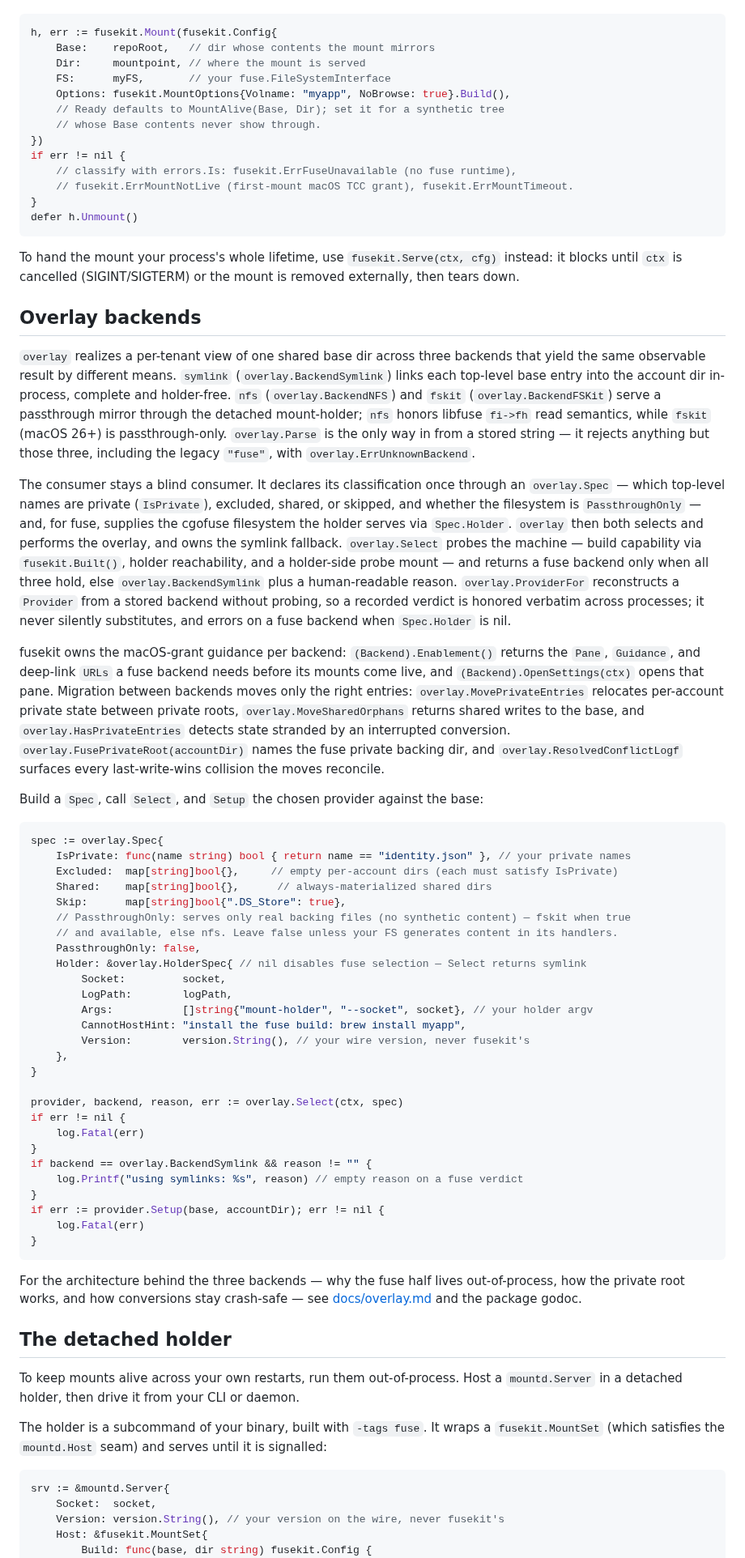
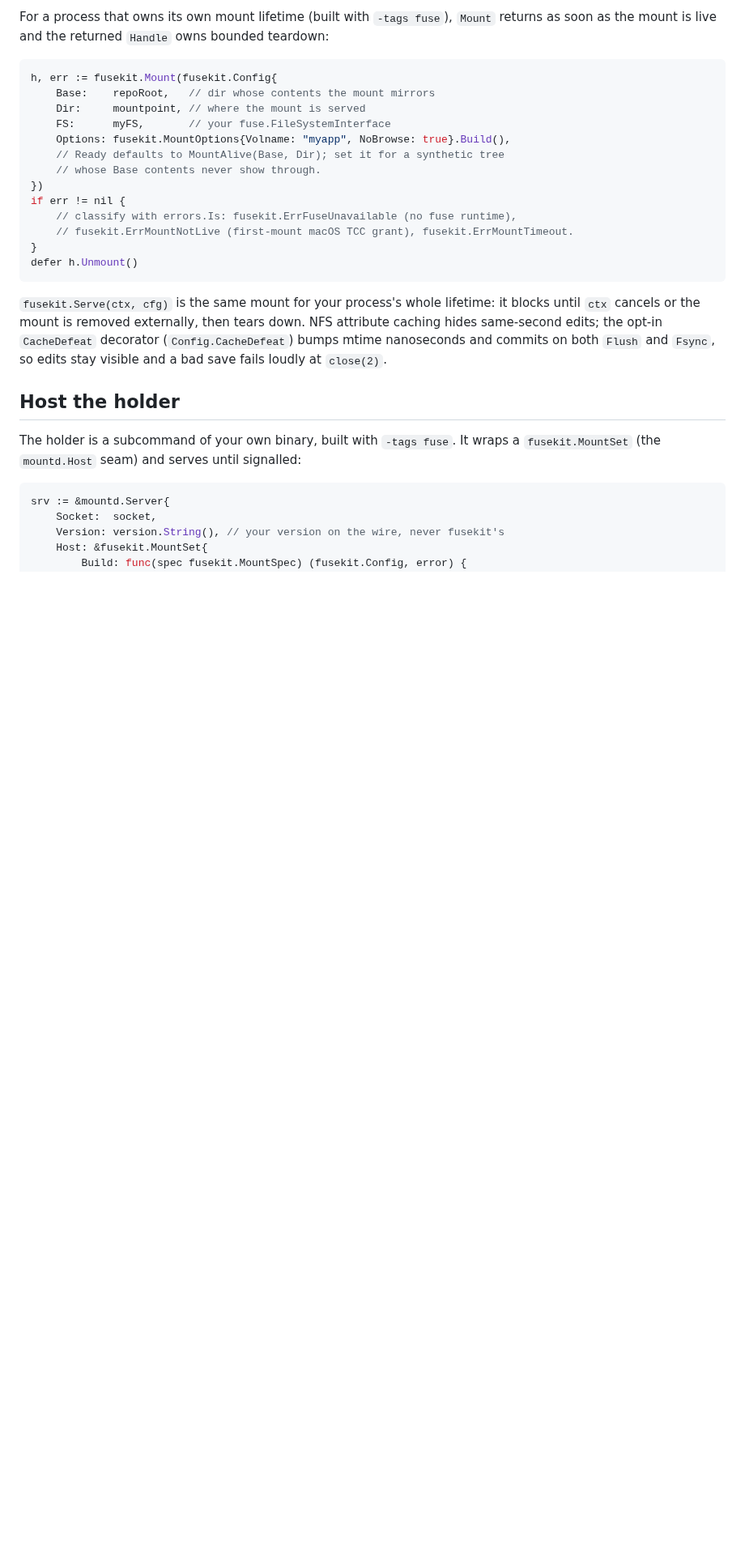
Before and after one commit to yasyf/fusekit, a Markdown page: README.md, the part around one of its changes. Shown at 81% size. Rendered like a GitHub page; blank space fills up the shorter version.

````diff
--- a/README.md
+++ b/README.md
@@ -32,3 +82,4 @@ mount is live; the returned `Handle` owns teardown.
+For a process that owns its own mount lifetime (built with `-tags fuse`), `Mount` returns as soon as the mount is live and the returned `Handle` owns bounded teardown:
 
 ```go
 h, err := fusekit.Mount(fusekit.Config{
@@ -46,88 +97,16 @@ if err != nil {
 defer h.Unmount()
 ```
 
-To hand the mount your process's whole lifetime, use `fusekit.Serve(ctx, cfg)` instead: it
-blocks until `ctx` is cancelled (SIGINT/SIGTERM) or the mount is removed externally, then tears
-down.
+`fusekit.Serve(ctx, cfg)` is the same mount for your process's whole lifetime: it blocks until `ctx` cancels or the mount is removed externally, then tears down. NFS attribute caching hides same-second edits; the opt-in `CacheDefeat` decorator (`Config.CacheDefeat`) bumps mtime nanoseconds and commits on both `Flush` and `Fsync`, so edits stay visible and a bad save fails loudly at `close(2)`.
 
-## Overlay backends
+## Host the holder
 
-`overlay` realizes a per-tenant view of one shared base dir across three backends that yield the
-same observable result by different means. `symlink` (`overlay.BackendSymlink`) links each
-top-level base entry into the account dir in-process, complete and holder-free. `nfs`
-(`overlay.BackendNFS`) and `fskit` (`overlay.BackendFSKit`) serve a passthrough mirror through
-the detached mount-holder; `nfs` honors libfuse `fi->fh` read semantics, while `fskit` (macOS
-26+) is passthrough-only. `overlay.Parse` is the only way in from a stored string — it rejects
-anything but those three, including the legacy `"fuse"`, with `overlay.ErrUnknownBackend`.
-
-The consumer stays a blind consumer. It declares its classification once through an
-`overlay.Spec` — which top-level names are private (`IsPrivate`), excluded, shared, or skipped,
-and whether the filesystem is `PassthroughOnly` — and, for fuse, supplies the cgofuse filesystem
-the holder serves via `Spec.Holder`. `overlay` then both selects and performs the overlay, and
-owns the symlink fallback. `overlay.Select` probes the machine — build capability via
-`fusekit.Built()`, holder reachability, and a holder-side probe mount — and returns a fuse
-backend only when all three hold, else `overlay.BackendSymlink` plus a human-readable reason.
-`overlay.ProviderFor` reconstructs a `Provider` from a stored backend without probing, so a
-recorded verdict is honored verbatim across processes; it never silently substitutes, and errors
-on a fuse backend when `Spec.Holder` is nil.
-
-fusekit owns the macOS-grant guidance per backend: `(Backend).Enablement()` returns the
-`Pane`, `Guidance`, and deep-link `URLs` a fuse backend needs before its mounts come live, and
-`(Backend).OpenSettings(ctx)` opens that pane. Migration between backends moves only the right
-entries: `overlay.MovePrivateEntries` relocates per-account private state between private roots,
-`overlay.MoveSharedOrphans` returns shared writes to the base, and `overlay.HasPrivateEntries`
-detects state stranded by an interrupted conversion. `overlay.FusePrivateRoot(accountDir)` names
-the fuse private backing dir, and `overlay.ResolvedConflictLogf` surfaces every last-write-wins
-collision the moves reconcile.
-
-Build a `Spec`, call `Select`, and `Setup` the chosen provider against the base:
-
-```go
-spec := overlay.Spec{
-    IsPrivate: func(name string) bool { return name == "identity.json" }, // your private names
-    Excluded:  map[string]bool{},     // empty per-account dirs (each must satisfy IsPrivate)
-    Shared:    map[string]bool{},      // always-materialized shared dirs
-    Skip:      map[string]bool{".DS_Store": true},
-    // PassthroughOnly: serves only real backing files (no synthetic content) — fskit when true
-    // and available, else nfs. Leave false unless your FS generates content in its handlers.
-    PassthroughOnly: false,
-    Holder: &overlay.HolderSpec{ // nil disables fuse selection — Select returns symlink
-        Socket:         socket,
-        LogPath:        logPath,
-        Args:           []string{"mount-holder", "--socket", socket}, // your holder argv
-        CannotHostHint: "install the fuse build: brew install myapp",
-        Version:        version.String(), // your wire version, never fusekit's
-    },
-}
-
-provider, backend, reason, err := overlay.Select(ctx, spec)
-if err != nil {
-    log.Fatal(err)
-}
-if backend == overlay.BackendSymlink && reason != "" {
-    log.Printf("using symlinks: %s", reason) // empty reason on a fuse verdict
-}
-if err := provider.Setup(base, accountDir); err != nil {
-    log.Fatal(err)
-}
-```
-
-For the architecture behind the three backends — why the fuse half lives out-of-process, how the
-private root works, and how conversions stay crash-safe — see [docs/overlay.md](docs/overlay.md)
-and the package godoc.
-
-## The detached holder
-
-To keep mounts alive across your own restarts, run them out-of-process. Host a `mountd.Server`
-in a detached holder, then drive it from your CLI or daemon.
-
-The holder is a subcommand of your binary, built with `-tags fuse`. It wraps a
-`fusekit.MountSet` (which satisfies the `mountd.Host` seam) and serves until it is signalled:
+The holder is a subcommand of your own binary, built with `-tags fuse`. It wraps a `fusekit.MountSet` (the `mountd.Host` seam) and serves until signalled:
 
 ```go
 srv := &mountd.Server{
     Socket:  socket,
     Version: version.String(), // your version on the wire, never fusekit's
     Host: &fusekit.MountSet{
-        Build: func(base, dir string) fusekit.Config {
+        Build: func(spec fusekit.MountSpec) (fusekit.Config, error) {
             return fusekit.Config{
````
Also changed, not shown: other parts of README.md (+92 -85 lines), docs/assets/demo.png (added), 3 other files.
